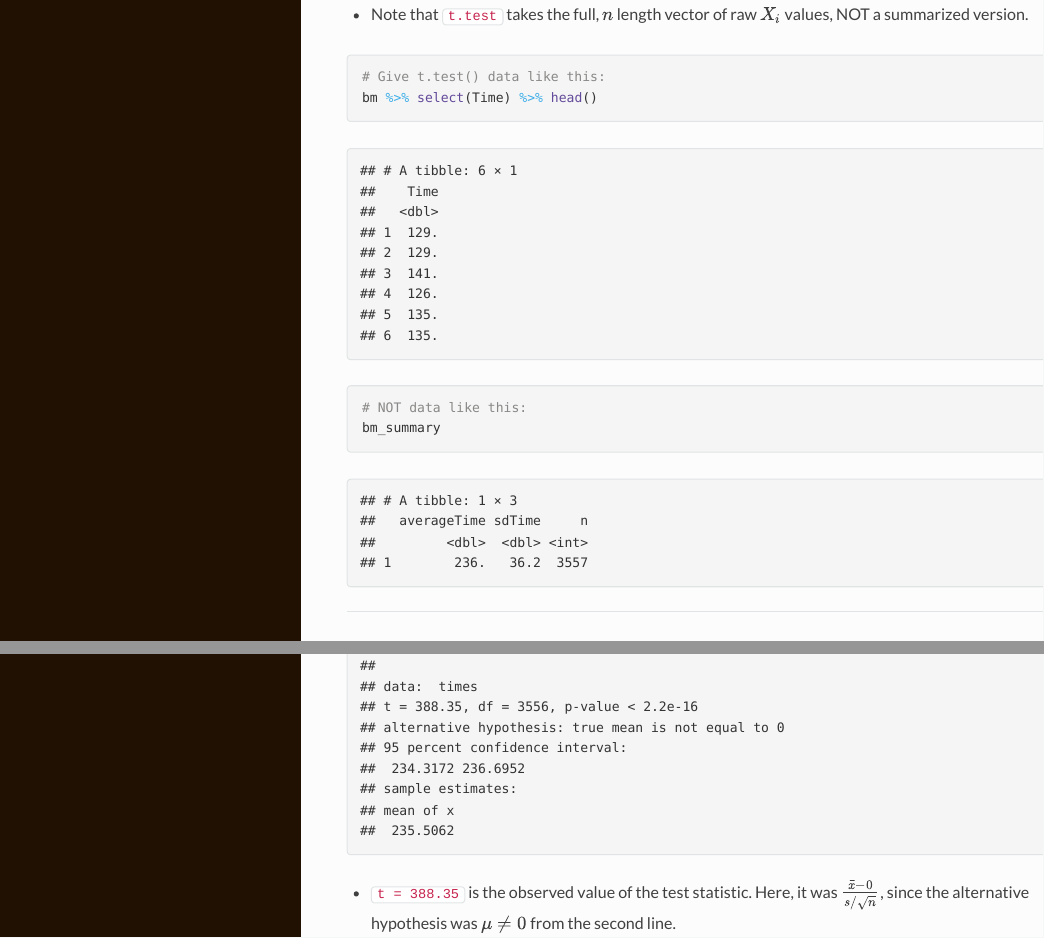
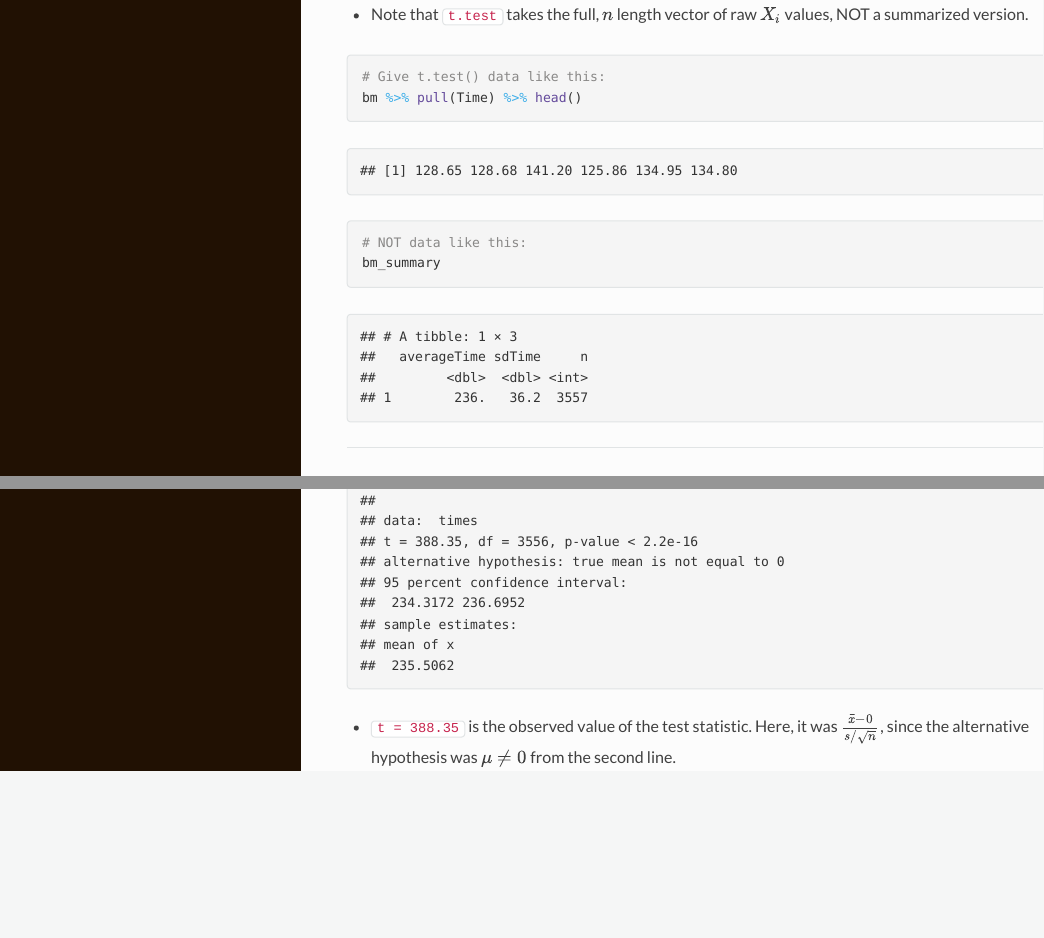
Before and after one commit to cjones46/240-Teaching-Files, an R Markdown document (SP24/week10-inference-means.Rmd): the page in a window 1100 px wide, from 15070 px down, and a second part further down, joined at a grey line. The pictures show the output file SP24/week10-inference-means.html that the author committed with the source, opened offline; long lines of code are wrapped.

Commit message:
Add files via upload

````diff
--- a/SP24/week10-inference-means.Rmd
+++ b/SP24/week10-inference-means.Rmd
@@ -415,7 +415,7 @@ t.test(times)
 
 ```{r}
 # Give t.test() data like this:
-bm %>% select(Time) %>% head()
+bm %>% pull(Time) %>% head()
 
 # NOT data like this:
 bm_summary
````
Also changed, not shown: SP24/week10-inference-means.html, SP24/week10-inference-means.Rmd (2 more changed lines).
